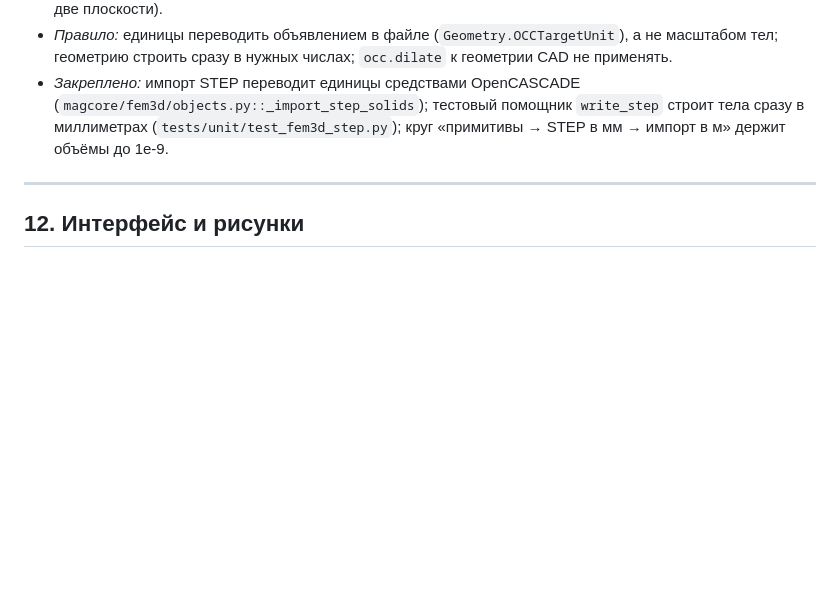
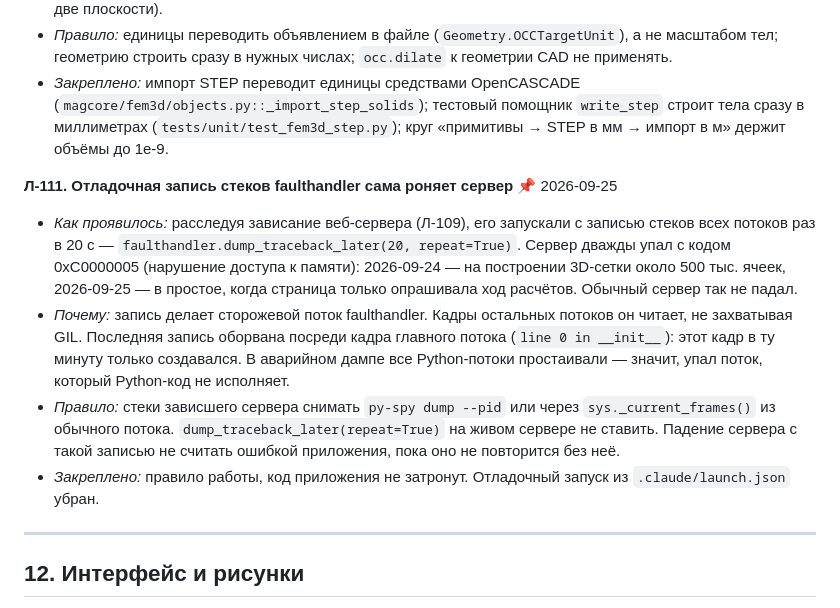
Before and after one commit to wolfiks16/dmp, a Markdown page: docs/pitfalls.md, the part around the change. GitHub-like rendering; blank space fills up the shorter version.

Commit message:
Реестр ловушек: Л-111 — отладочная запись стеков faulthandler сама роняет сервер
С согласия Sergey. Раздел 11 «Инструменты и процесс».
- Сервер, запущенный с faulthandler.dump_traceback_later(20, repeat=True), дважды упал с 0xC0000005:
  на построении 3D-сетки и в простое. Обычный сервер так не падал.
- Причина: сторожевой поток faulthandler читает кадры других потоков без GIL. Последняя запись
  оборвана посреди кадра главного потока, который в ту минуту только создавался. В аварийном дампе все
  Python-потоки простаивали.
- Правило: стеки зависшего сервера снимать py-spy dump или sys._current_frames() из обычного потока;
  падение под такой записью не считать ошибкой приложения, пока оно не повторится без неё.

Co-Authored-By: Claude Opus 5.5 <noreply@anthropic.com>

```diff
--- a/docs/pitfalls.md
+++ b/docs/pitfalls.md
@@ -487,6 +487,12 @@
 - *Правило:* единицы переводить объявлением в файле (`Geometry.OCCTargetUnit`), а не масштабом тел; геометрию строить сразу в нужных числах; `occ.dilate` к геометрии CAD не применять.
 - *Закреплено:* импорт STEP переводит единицы средствами OpenCASCADE (`magcore/fem3d/objects.py::_import_step_solids`); тестовый помощник `write_step` строит тела сразу в миллиметрах (`tests/unit/test_fem3d_step.py`); круг «примитивы → STEP в мм → импорт в м» держит объёмы до 1e-9.
 
+**Л-111. Отладочная запись стеков faulthandler сама роняет сервер** 📌 2026-09-25
+- *Как проявилось:* расследуя зависание веб-сервера (Л-109), его запускали с записью стеков всех потоков раз в 20 с — `faulthandler.dump_traceback_later(20, repeat=True)`. Сервер дважды упал с кодом 0xC0000005 (нарушение доступа к памяти): 2026-09-24 — на построении 3D-сетки около 500 тыс. ячеек, 2026-09-25 — в простое, когда страница только опрашивала ход расчётов. Обычный сервер так не падал.
+- *Почему:* запись делает сторожевой поток faulthandler. Кадры остальных потоков он читает, не захватывая GIL. Последняя запись оборвана посреди кадра главного потока (`line 0 in __init__`): этот кадр в ту минуту только создавался. В аварийном дампе все Python-потоки простаивали — значит, упал поток, который Python-код не исполняет.
+- *Правило:* стеки зависшего сервера снимать `py-spy dump --pid` или через `sys._current_frames()` из обычного потока. `dump_traceback_later(repeat=True)` на живом сервере не ставить. Падение сервера с такой записью не считать ошибкой приложения, пока оно не повторится без неё.
+- *Закреплено:* правило работы, код приложения не затронут. Отладочный запуск из `.claude/launch.json` убран.
+
 ---
 
 ## 12. Интерфейс и рисунки
```
